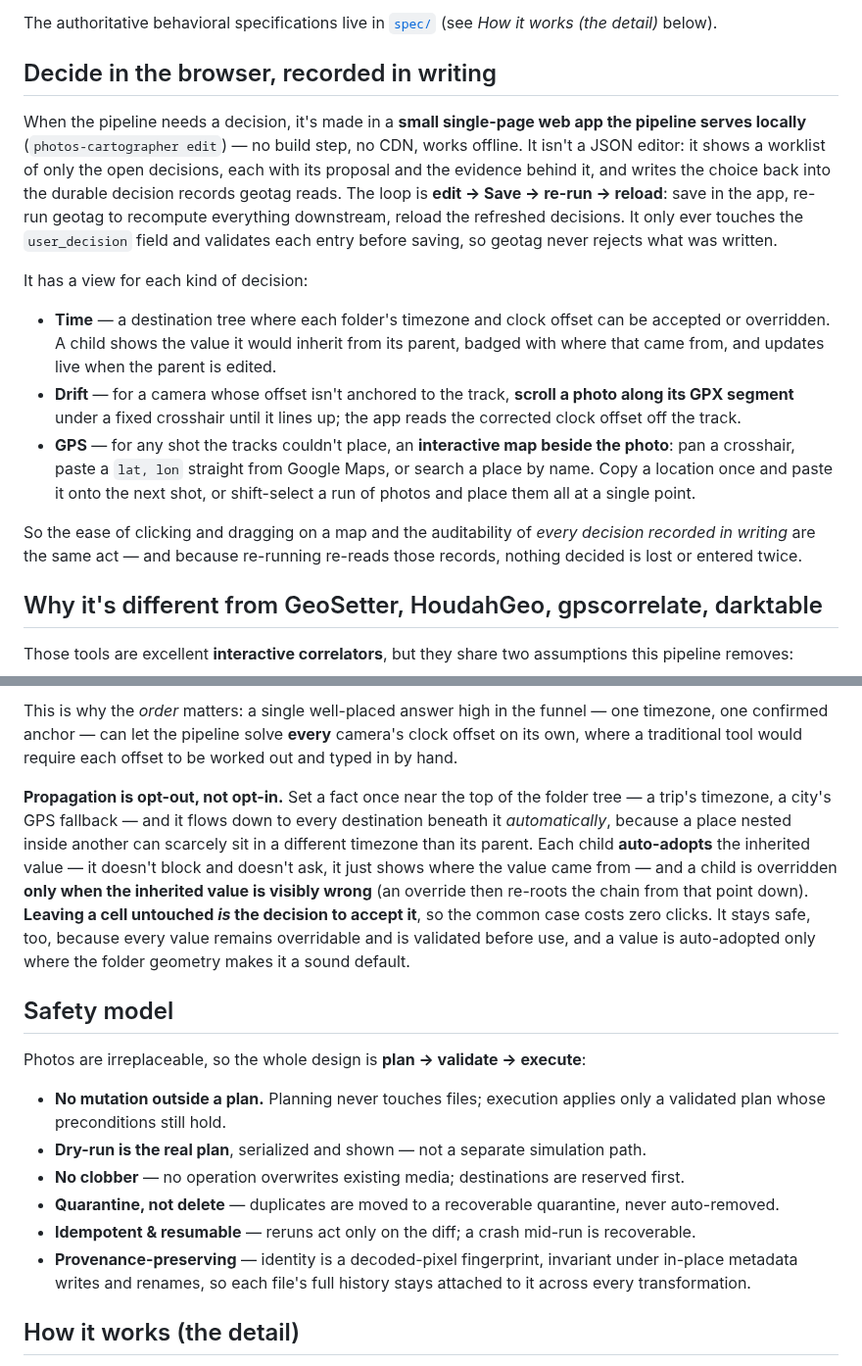
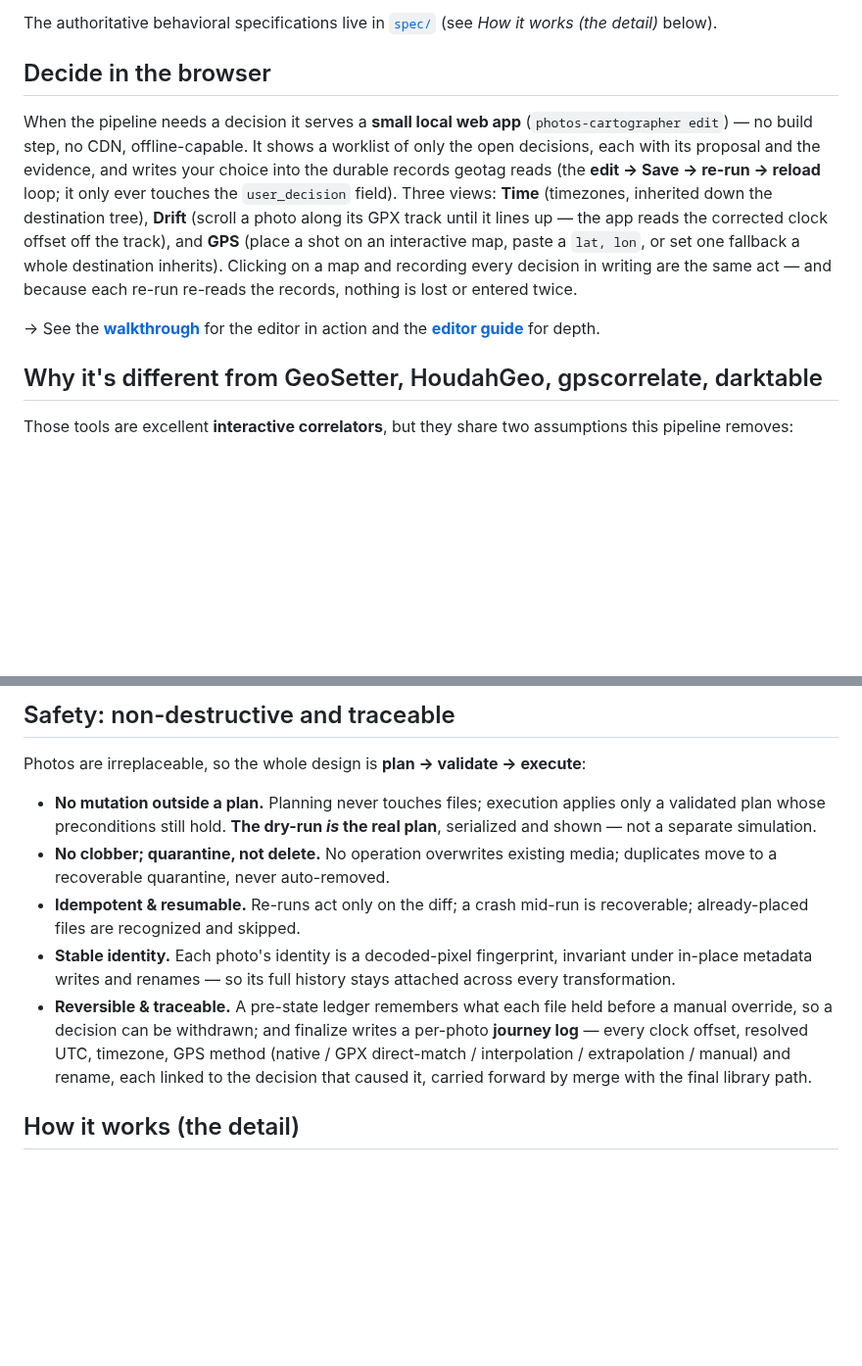
Before and after one commit to sigfridvonshrink/photos-cartographer, a Markdown page: README.md, 2 parts joined by grey strips. Shown at 98% size. Rendered like a GitHub page; blank space fills up the shorter version.

```diff
--- a/README.md
+++ b/README.md
@@ -66,28 +70,19 @@ the diff and are resumable after a crash.
 
 The authoritative behavioral specifications live in [`spec/`](spec/) (see *How it works (the detail)* below).
 
-## Decide in the browser, recorded in writing
+## Decide in the browser
 
-When the pipeline needs a decision, it's made in a **small single-page web app the pipeline serves locally**
-(`photos-cartographer edit`) — no build step, no CDN, works offline. It isn't a JSON editor: it shows a worklist of
-only the open decisions, each with its proposal and the evidence behind it, and writes the choice back into
-the durable decision records geotag reads. The loop is **edit → Save → re-run → reload**: save in the app,
-re-run geotag to recompute everything downstream, reload the refreshed decisions. It only ever touches the
-`user_decision` field and validates each entry before saving, so geotag never rejects what was written.
+When the pipeline needs a decision it serves a **small local web app** (`photos-cartographer edit`) — no build
+step, no CDN, offline-capable. It shows a worklist of only the open decisions, each with its proposal and the
+evidence, and writes your choice into the durable records geotag reads (the **edit → Save → re-run → reload**
+loop; it only ever touches the `user_decision` field). Three views: **Time** (timezones, inherited down the
+destination tree), **Drift** (scroll a photo along its GPX track until it lines up — the app reads the corrected
+clock offset off the track), and **GPS** (place a shot on an interactive map, paste a `lat, lon`, or set one
+fallback a whole destination inherits). Clicking on a map and recording every decision in writing are the same
+act — and because each re-run re-reads the records, nothing is lost or entered twice.
 
-It has a view for each kind of decision:
-
-- **Time** — a destination tree where each folder's timezone and clock offset can be accepted or overridden.
-  A child shows the value it would inherit from its parent, badged with where that came from, and updates live
-  when the parent is edited.
-- **Drift** — for a camera whose offset isn't anchored to the track, **scroll a photo along its GPX segment**
-  under a fixed crosshair until it lines up; the app reads the corrected clock offset off the track.
-- **GPS** — for any shot the tracks couldn't place, an **interactive map beside the photo**: pan a crosshair,
-  paste a `lat, lon` straight from Google Maps, or search a place by name. Copy a location once and paste it
-  onto the next shot, or shift-select a run of photos and place them all at a single point.
-
-So the ease of clicking and dragging on a map and the auditability of *every decision recorded in writing* are
-the same act — and because re-running re-reads those records, nothing decided is lost or entered twice.
+→ See the **[walkthrough](docs/walkthrough.md)** for the editor in action and the
+**[editor guide](docs/editor.md)** for depth.
 
 ## Why it's different from GeoSetter, HoudahGeo, gpscorrelate, darktable
 
@@ -167,28 +114,19 @@ asked again.
-This is why the *order* matters: a single well-placed answer high in the funnel — one timezone, one confirmed
-anchor — can let the pipeline solve **every** camera's clock offset on its own, where a traditional tool would
-require each offset to be worked out and typed in by hand.
-
-**Propagation is opt-out, not opt-in.** Set a fact once near the top of the folder tree — a trip's timezone, a
-city's GPS fallback — and it flows down to every destination beneath it *automatically*, because a place nested
-inside another can scarcely sit in a different timezone than its parent. Each child **auto-adopts** the
-inherited value — it doesn't block and doesn't ask, it just shows where the value came from — and a child is
-overridden **only when the inherited value is visibly wrong** (an override then re-roots the chain from that
-point down). **Leaving a cell untouched *is* the decision to accept it**, so the common case costs zero clicks.
-It stays safe, too, because every value remains overridable and is validated before use, and a value is
-auto-adopted only where the folder geometry makes it a sound default.
-
-## Safety model
+## Safety: non-destructive and traceable
 
 Photos are irreplaceable, so the whole design is **plan → validate → execute**:
 
 - **No mutation outside a plan.** Planning never touches files; execution applies only a validated plan whose
-  preconditions still hold.
-- **Dry-run is the real plan**, serialized and shown — not a separate simulation path.
-- **No clobber** — no operation overwrites existing media; destinations are reserved first.
-- **Quarantine, not delete** — duplicates are moved to a recoverable quarantine, never auto-removed.
-- **Idempotent & resumable** — reruns act only on the diff; a crash mid-run is recoverable.
-- **Provenance-preserving** — identity is a decoded-pixel fingerprint, invariant under in-place metadata
-  writes and renames, so each file's full history stays attached to it across every transformation.
+  preconditions still hold. **The dry-run *is* the real plan**, serialized and shown — not a separate simulation.
+- **No clobber; quarantine, not delete.** No operation overwrites existing media; duplicates move to a
+  recoverable quarantine, never auto-removed.
+- **Idempotent & resumable.** Re-runs act only on the diff; a crash mid-run is recoverable; already-placed
+  files are recognized and skipped.
+- **Stable identity.** Each photo's identity is a decoded-pixel fingerprint, invariant under in-place metadata
+  writes and renames — so its full history stays attached across every transformation.
+- **Reversible & traceable.** A pre-state ledger remembers what each file held before a manual override, so a
+  decision can be withdrawn; and finalize writes a per-photo **journey log** — every clock offset, resolved
+  UTC, timezone, GPS method (native / GPX direct-match / interpolation / extrapolation / manual) and rename,
+  each linked to the decision that caused it, carried forward by merge with the final library path.
 
 ## How it works (the detail)
 
```
Also changed, not shown: other parts of README.md (+12 -56 lines), docs/screenshots/hero.gif (added).
